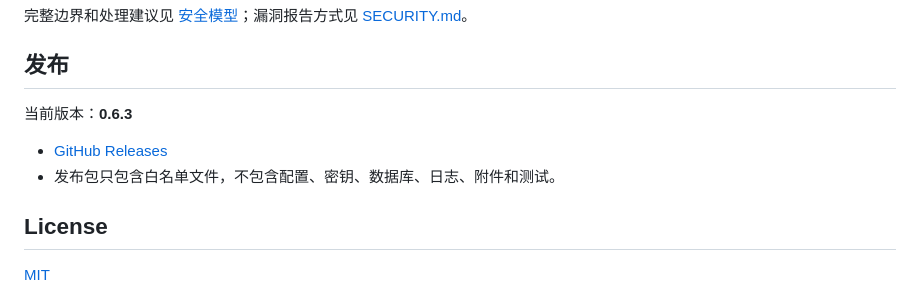
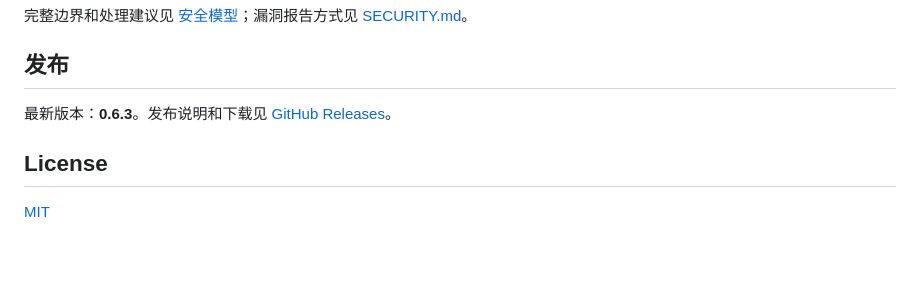
Before and after one commit to Mrtime-gege/nenggong-zhiren, a Markdown page: README.md, the part around the change. Rendered like a GitHub page; blank space fills up the shorter version.

Commit message:
docs: simplify release section

```diff
--- a/README.md
+++ b/README.md
@@ -196,10 +196,7 @@ npm start             # 启动服务
 
 ## 发布
 
-当前版本：**0.6.3**
-
-- [GitHub Releases](https://github.com/Mrtime-gege/nenggong-zhiren/releases)
-- 发布包只包含白名单文件，不包含配置、密钥、数据库、日志、附件和测试。
+最新版本：**0.6.3**。发布说明和下载见 [GitHub Releases](https://github.com/Mrtime-gege/nenggong-zhiren/releases)。
 
 ## License
 
```
